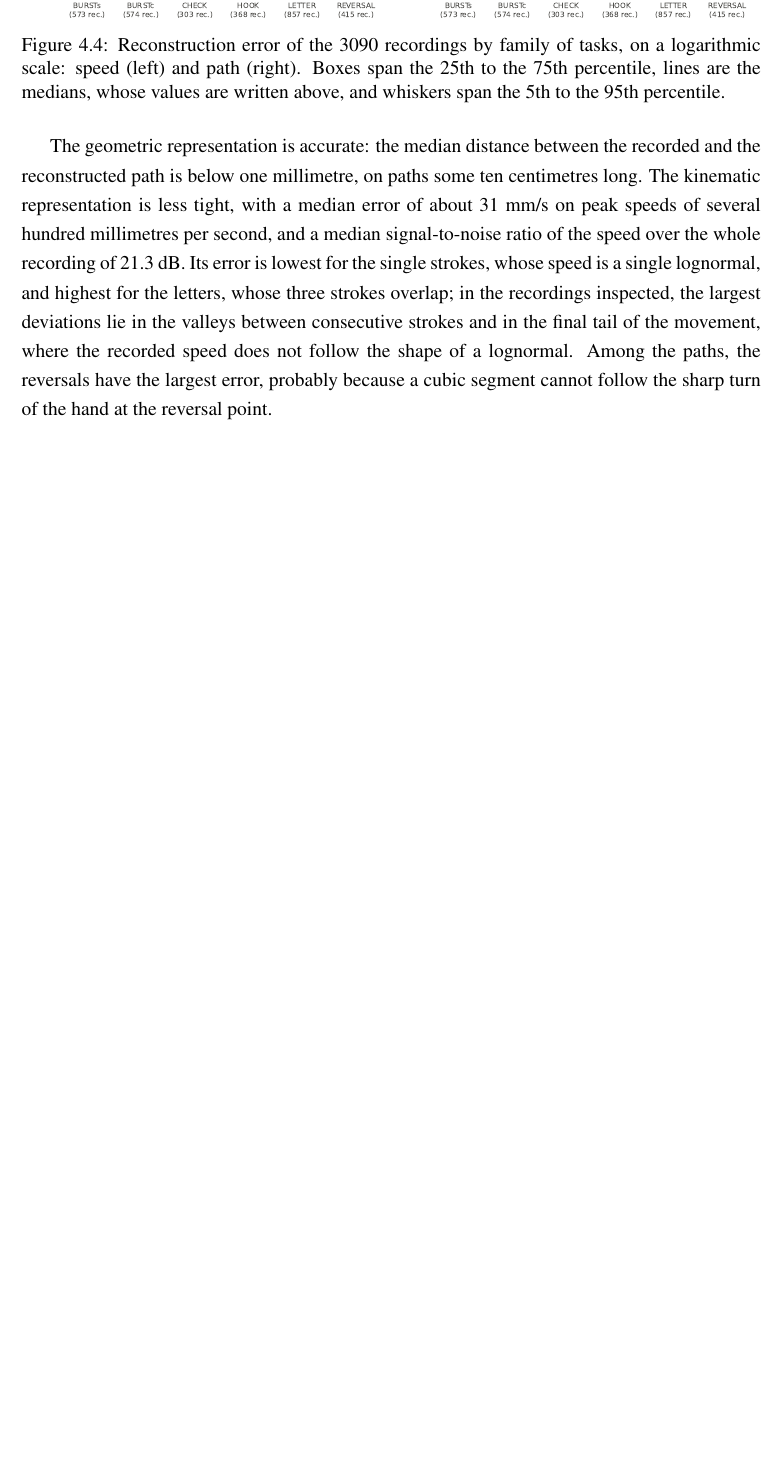
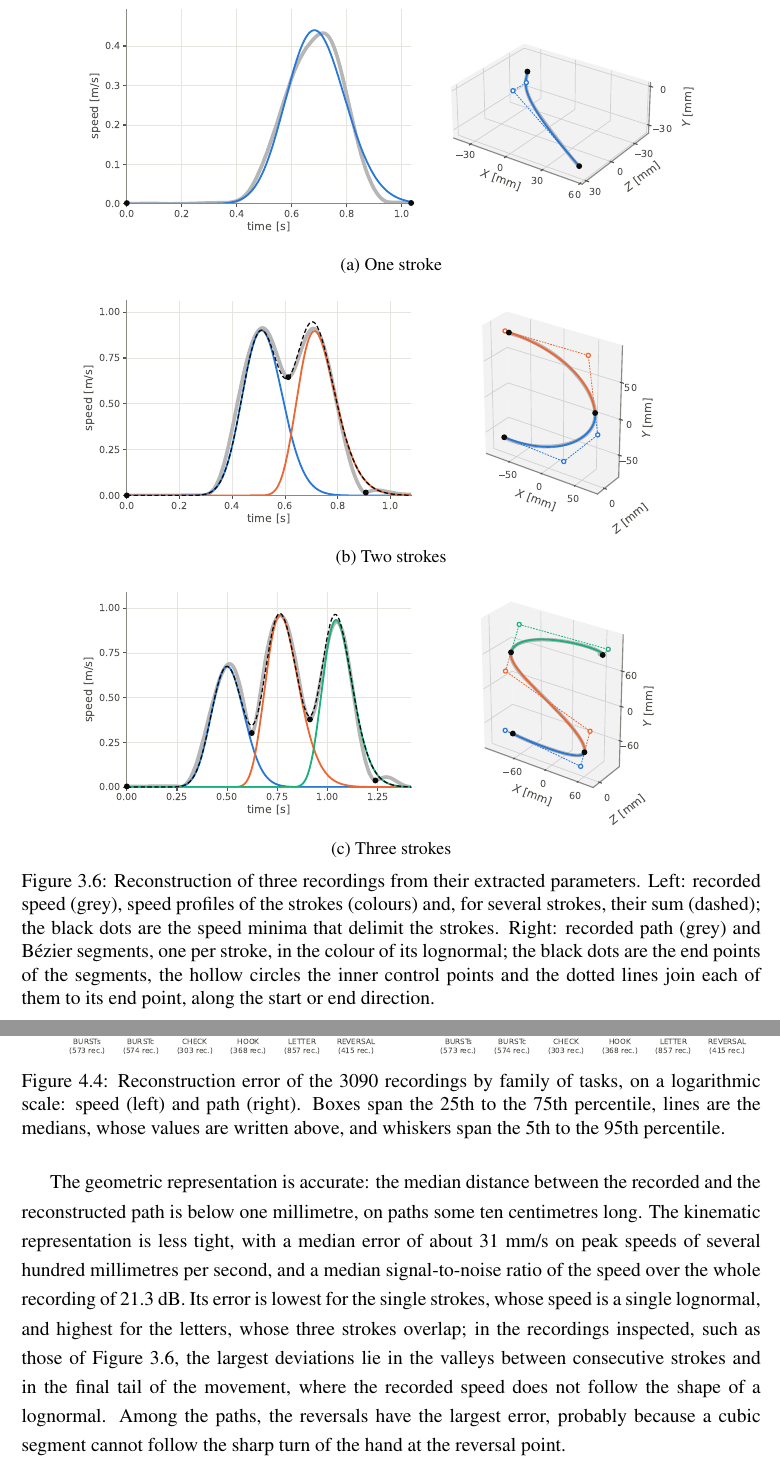
Before and after one commit to Dacu02/master_thesis, a LaTeX thesis (thesis.tex): part of page 65 of 93 before the commit and two parts of pages 40 and 66 of 94 after it, the two joined at a grey line, cut at the place of the change, the shorter picture padded with empty space. Compiled offline with pdfLaTeX.

Commit message:
Reconstruction examples

```diff
--- a/thesis.tex
+++ b/thesis.tex
@@ -841,6 +841,15 @@ For every kept stroke $i$, the extraction stores the parameters of Table~\ref{ta
         \bottomrule
     \end{tabular}
 \end{table}
+
+\begin{figure}[p]
+    \centering
+    \subcaptionbox{One stroke\label{fig:reconstruction_example_1}}{\includegraphics[width=0.85\linewidth]{reconstruction/reconstruction_control_example_1.pdf}}\\[1ex]
+    \subcaptionbox{Two strokes\label{fig:reconstruction_example_2}}{\includegraphics[width=0.85\linewidth]{reconstruction/reconstruction_control_example_2.pdf}}\\[1ex]
+    \subcaptionbox{Three strokes\label{fig:reconstruction_example_3}}{\includegraphics[width=0.85\linewidth]{reconstruction/reconstruction_control_example_3.pdf}}
+    \caption{Reconstruction of three recordings from their extracted parameters. Left: recorded speed (grey), speed profiles of the strokes (colours) and, for several strokes, their sum (dashed); the black dots are the speed minima that delimit the strokes. Right: recorded path (grey) and Bézier segments, one per stroke, in the colour of its lognormal; the black dots are the end points of the segments, the hollow circles the inner control points and the dotted lines join each of them to its end point, along the start or end direction.}
+    \label{fig:reconstruction_examples}
+\end{figure}
 
 \subsection{Trajectory Filtering}
 Not all the reconstructed recordings are useful for training. Some are reconstructed poorly, while others come from an incorrect execution of the task, because of errors during the recording session. The first kind of error is easy to spot: the quality of every reconstruction is measured by the mean squared error between the recorded path and the Bézier chain, at equal arc length, and by the human-likeness index of the speed profile~\cite{coccaro}, a signal-to-noise ratio weighted by the ratio between the expected and the extracted number of strokes.
@@ -1440,7 +1449,7 @@ The loss of information of the representation is measured on every reconstructed
     \label{fig:reconstruction_errors}
 \end{figure}
 
-The geometric representation is accurate: the median distance between the recorded and the reconstructed path is below one millimetre, on paths some ten centimetres long. The kinematic representation is less tight, with a median error of about 31~mm/s on peak speeds of several hundred millimetres per second, and a median signal-to-noise ratio of the speed over the whole recording of 21.3~dB. Its error is lowest for the single strokes, whose speed is a single lognormal, and highest for the letters, whose three strokes overlap; in the recordings inspected, the largest deviations lie in the valleys between consecutive strokes and in the final tail of the movement, where the recorded speed does not follow the shape of a lognormal. Among the paths, the reversals have the largest error, probably because a cubic segment cannot follow the sharp turn of the hand at the reversal point.
+The geometric representation is accurate: the median distance between the recorded and the reconstructed path is below one millimetre, on paths some ten centimetres long. The kinematic representation is less tight, with a median error of about 31~mm/s on peak speeds of several hundred millimetres per second, and a median signal-to-noise ratio of the speed over the whole recording of 21.3~dB. Its error is lowest for the single strokes, whose speed is a single lognormal, and highest for the letters, whose three strokes overlap; in the recordings inspected, such as those of Figure~\ref{fig:reconstruction_examples}, the largest deviations lie in the valleys between consecutive strokes and in the final tail of the movement, where the recorded speed does not follow the shape of a lognormal. Among the paths, the reversals have the largest error, probably because a cubic segment cannot follow the sharp turn of the hand at the reversal point.
 
 \subsection{Data Split}
 \label{sec:data_split}
```
Also changed, not shown: Thesis.pdf, thesis.tex (4 more changed lines).
